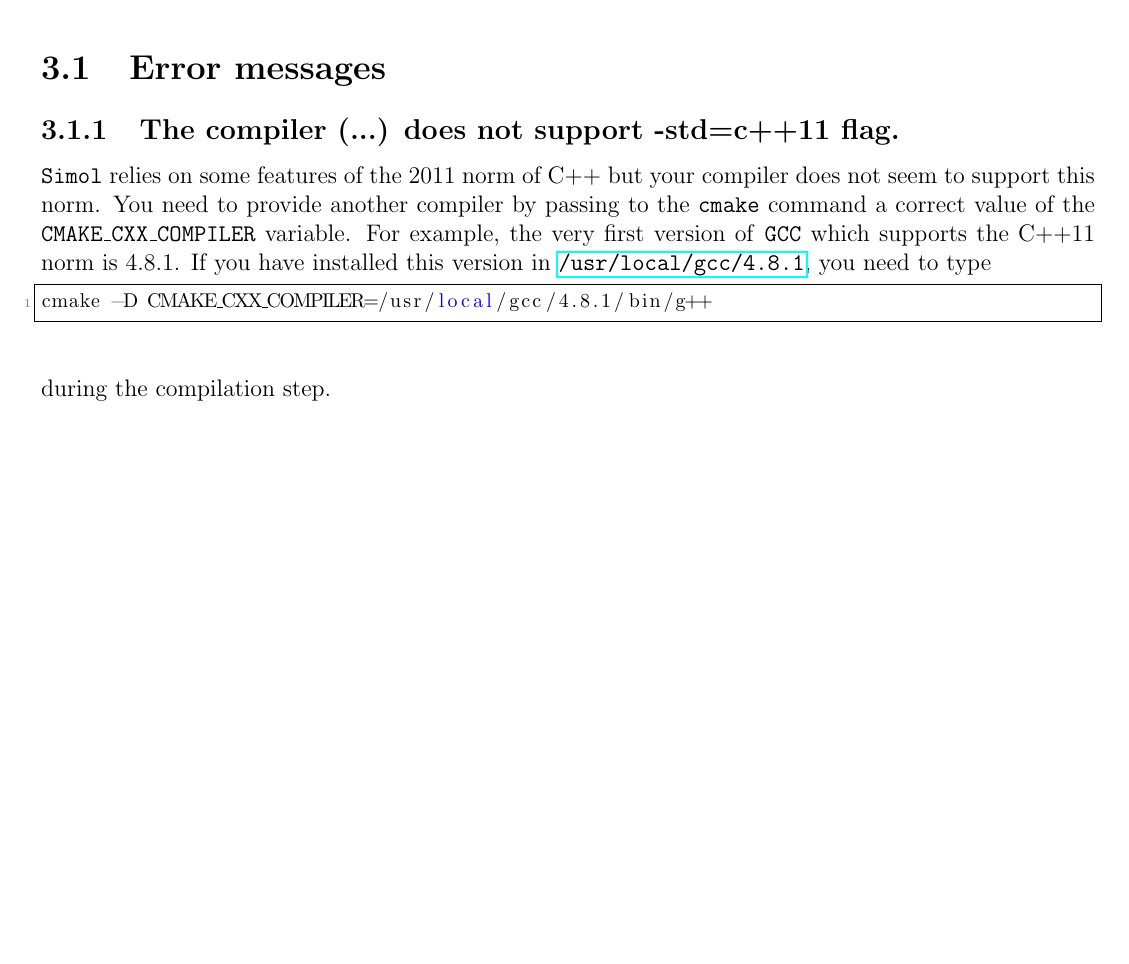
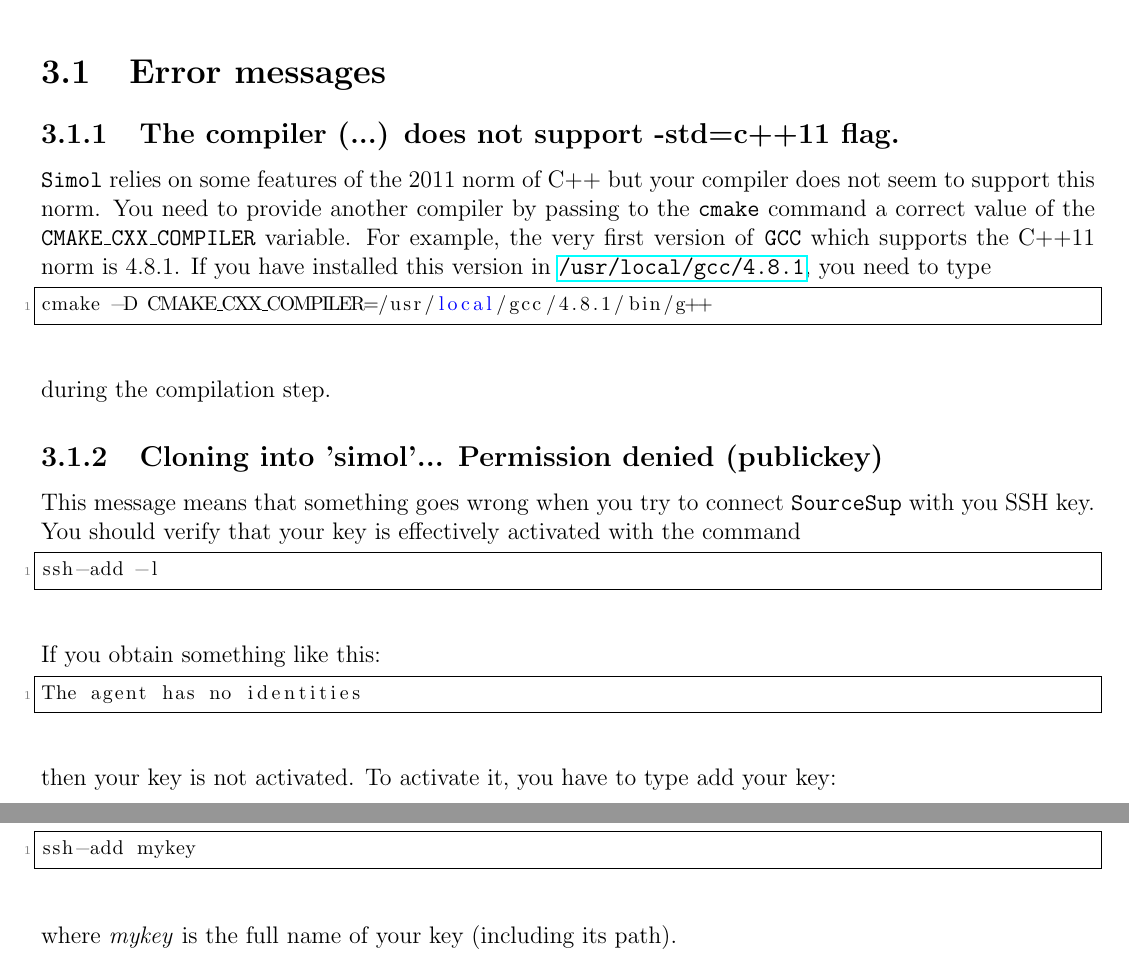
Before and after one commit to JulienRoussel77/Simol, a LaTeX book (doc/dev/devguide.tex): part of page 11 of 11 before the commit and two parts of pages 11 and 12 of 12 after it, the two joined at a grey line, cut so that both start at the same text, the shorter picture padded with empty space. Compiled offline with pdfLaTeX.

Commit message:
Update documentation for developers

```diff
--- a/doc/dev/devguide.tex
+++ b/doc/dev/devguide.tex
@@ -231,7 +231,24 @@ cmake -D CMAKE_CXX_COMPILER=/usr/local/gcc/4.8.1/bin/g++
 \end{lstlisting}
 during the compilation step.
 
+\subsection{Cloning into 'simol'... Permission denied (publickey)}
 
+This message means that something goes wrong when you try to connect \SourceSup with you SSH key. You should verify that your key is effectively activated with the command
+\lstset{language=bash}
+\begin{lstlisting}
+ssh-add -l
+\end{lstlisting}
+If you obtain something like this:
+\lstset{language=bash}
+\begin{lstlisting}
+The agent has no identities
+\end{lstlisting}
+then your key is not activated. To activate it, you have to type add your key:
+\lstset{language=bash}
+\begin{lstlisting}
+ssh-add mykey
+\end{lstlisting}
+where \textit{mykey} is the full name of your key (including its path).
 
 
 \end{document}
```
Also changed, not shown: 1 other file.
